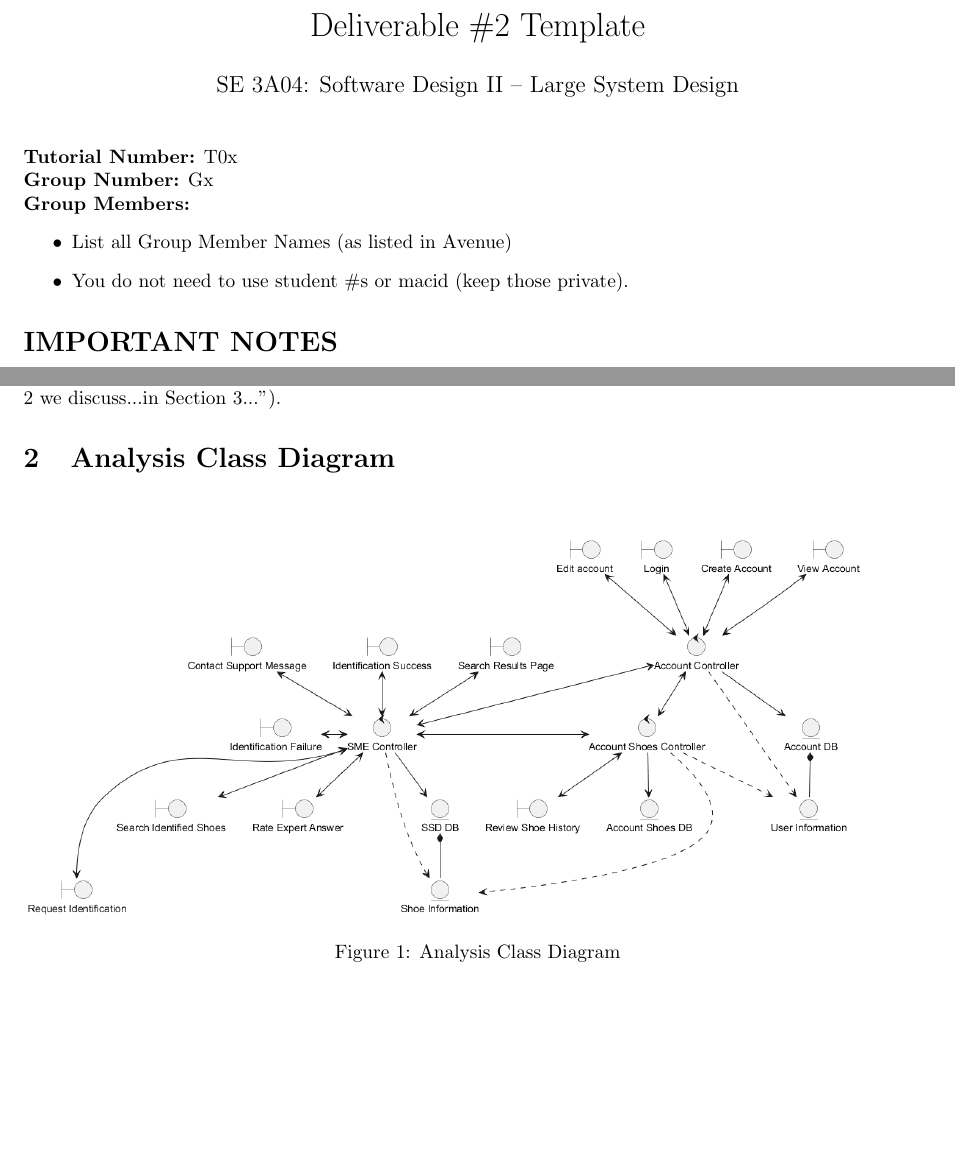
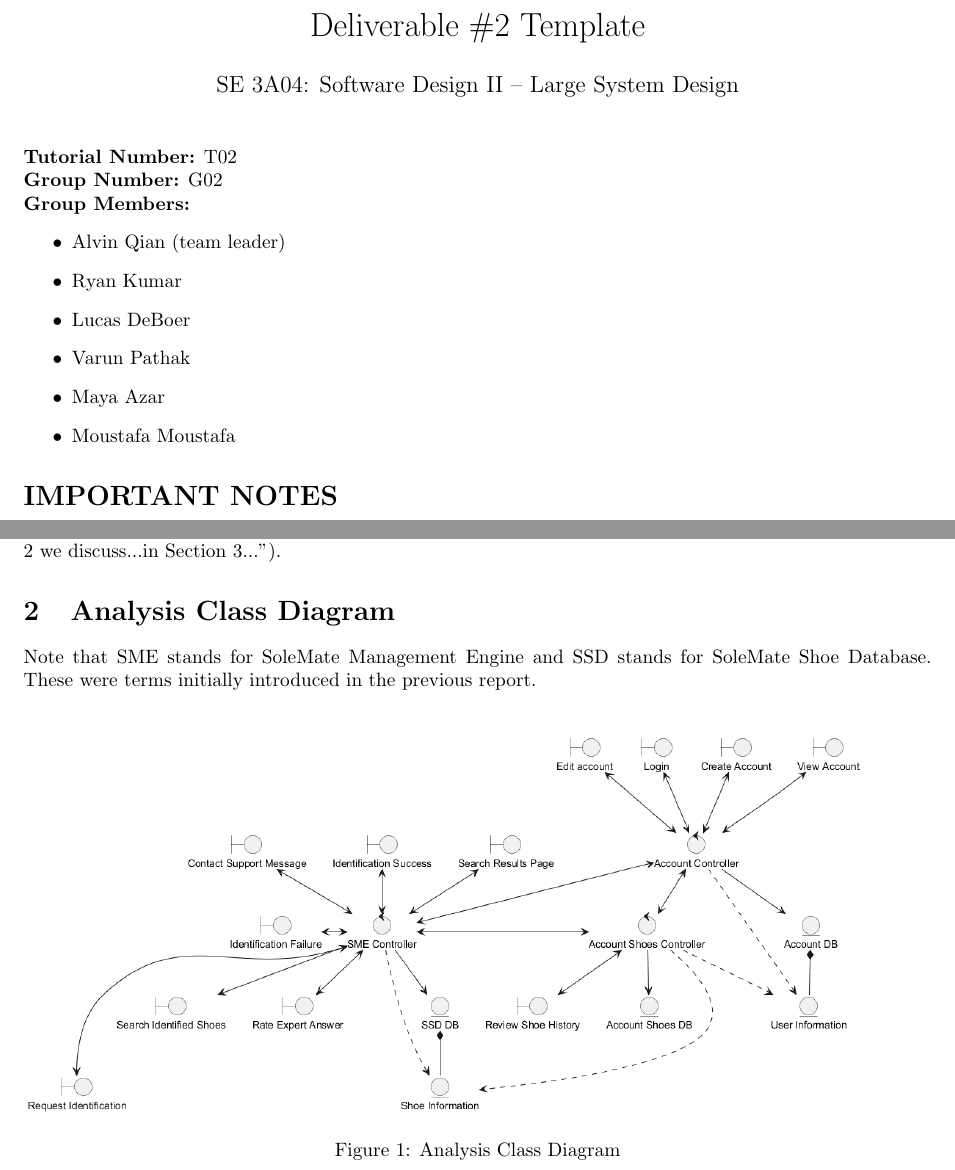
Before and after one commit to v5run/SoleMate, a LaTeX document (SE3A04_D2_Template.tex): two parts of pages 1 and 2 of 7, joined at a grey line, cut so that both start at the same text, the shorter picture padded with empty space. Compiled offline with pdfLaTeX.

Commit message:
updated group info, Analysis class diagram

```diff
--- a/SE3A04_D2_Template.tex
+++ b/SE3A04_D2_Template.tex
@@ -34,12 +34,16 @@
 \begin{document}
 
 \maketitle
-\noindent{\bf Tutorial Number:} T0x\\
-{\bf Group Number:} Gx \\
+\noindent{\bf Tutorial Number:} T02\\
+{\bf Group Number:} G02 \\
 {\bf Group Members:}
 \begin{itemize}
-	\item List all Group Member Names (as listed in Avenue)
-	\item You do not need to use student \#s or macid (keep those private).
+	\item Alvin Qian (team leader)
+	\item Ryan Kumar
+	\item Lucas DeBoer
+	\item Varun Pathak
+	\item Maya Azar
+	\item Moustafa Moustafa
 \end{itemize}
 
 \section*{IMPORTANT NOTES}
@@ -93,6 +97,7 @@ Describe what the rest of the document contains and explain how the document is
 \section{Analysis Class Diagram}
 \label{sec:analysis_class_diagram}
 % Begin Section
+Note that SME stands for SoleMate Management Engine and SSD stands for SoleMate Shoe Database. These were terms initially introduced in the previous report.
 \begin{figure}[h]
 	\includegraphics[width = \textwidth]{analysisClassDiagram.png}
 	\caption{Analysis Class Diagram}\label{Fig:Q1}
```
Also changed, not shown: SE3A04_D2_Template.pdf, 4 other files.
